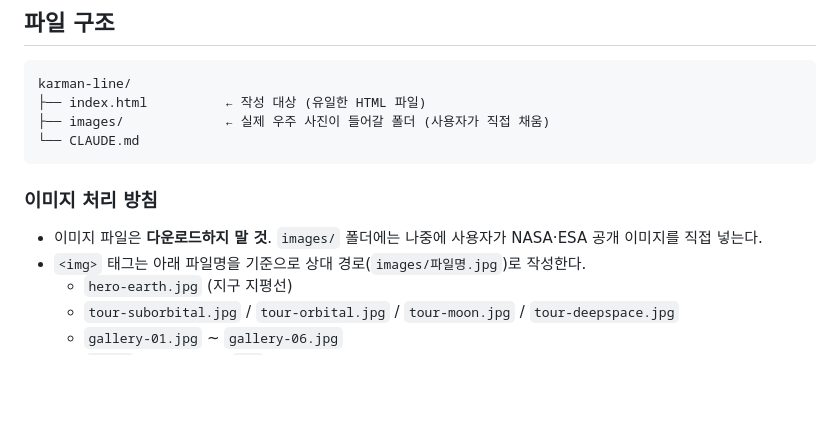
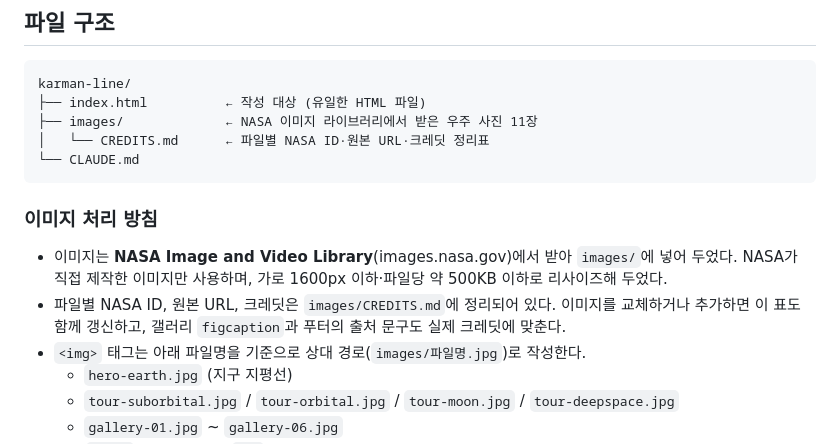
Before and after one commit to honghonghonggit/karman-line, a Markdown page: CLAUDE.md, the part around the change. GitHub-like rendering; blank space fills up the shorter version.

Commit message:
Report02: CLAUDE.md 이미지 처리 방침 갱신
이미지를 NASA 라이브러리에서 받아 images/에 넣었고 출처는 images/CREDITS.md에 정리되어 있음을 반영

````diff
--- a/CLAUDE.md
+++ b/CLAUDE.md
@@ -30,13 +30,15 @@
 ```
 karman-line/
 ├── index.html          ← 작성 대상 (유일한 HTML 파일)
-├── images/             ← 실제 우주 사진이 들어갈 폴더 (사용자가 직접 채움)
+├── images/             ← NASA 이미지 라이브러리에서 받은 우주 사진 11장
+│   └── CREDITS.md      ← 파일별 NASA ID·원본 URL·크레딧 정리표
 └── CLAUDE.md
 ```
 
 ### 이미지 처리 방침
 
-- 이미지 파일은 **다운로드하지 말 것**. `images/` 폴더에는 나중에 사용자가 NASA·ESA 공개 이미지를 직접 넣는다.
+- 이미지는 **NASA Image and Video Library**(images.nasa.gov)에서 받아 `images/`에 넣어 두었다. NASA가 직접 제작한 이미지만 사용하며, 가로 1600px 이하·파일당 약 500KB 이하로 리사이즈해 두었다.
+- 파일별 NASA ID, 원본 URL, 크레딧은 `images/CREDITS.md`에 정리되어 있다. 이미지를 교체하거나 추가하면 이 표도 함께 갱신하고, 갤러리 `figcaption`과 푸터의 출처 문구도 실제 크레딧에 맞춘다.
 - `<img>` 태그는 아래 파일명을 기준으로 상대 경로(`images/파일명.jpg`)로 작성한다.
   - `hero-earth.jpg` (지구 지평선)
   - `tour-suborbital.jpg` / `tour-orbital.jpg` / `tour-moon.jpg` / `tour-deepspace.jpg`
````
